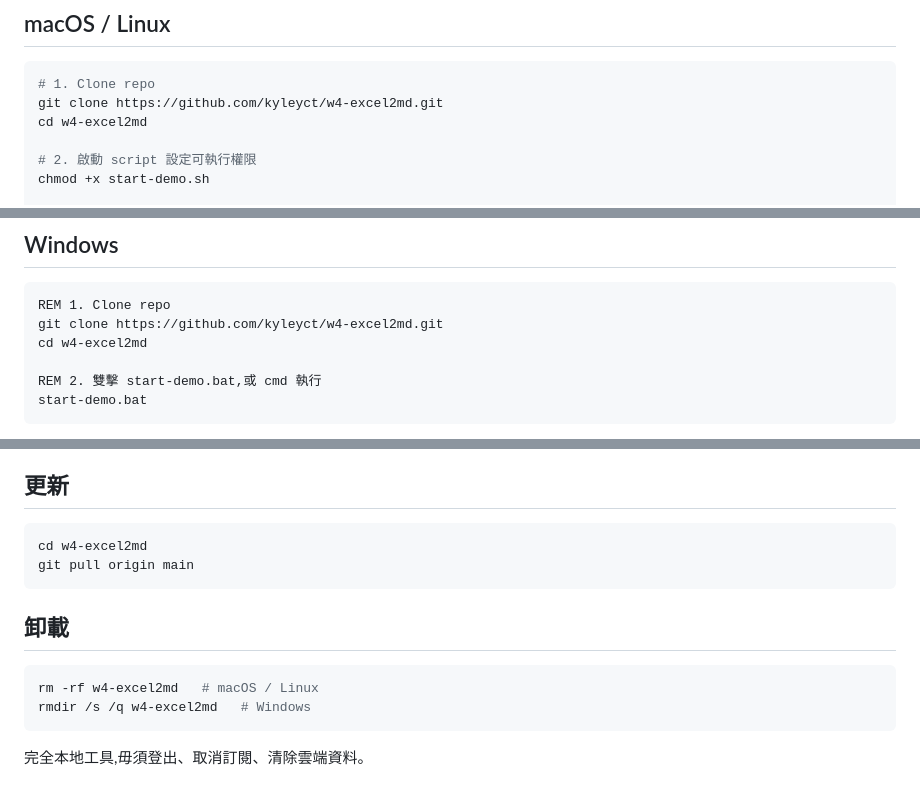
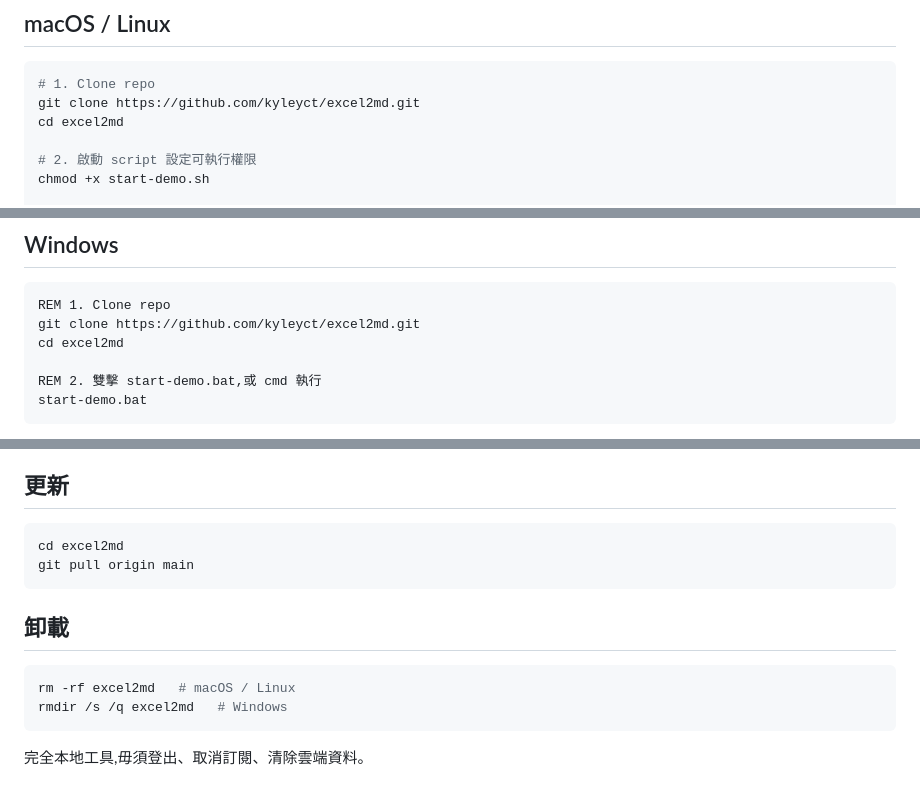
Before and after one commit to kyleyct/excel2md, a Markdown page: docs/install.md, 3 parts joined by grey strips. Rendered like a GitHub page.

````diff
--- a/docs/install.md
+++ b/docs/install.md
@@ -10,8 +10,8 @@
 
 ```bash
 # 1. Clone repo
-git clone https://github.com/kyleyct/w4-excel2md.git
-cd w4-excel2md
+git clone https://github.com/kyleyct/excel2md.git
+cd excel2md
 
 # 2. 啟動 script 設定可執行權限
 chmod +x start-demo.sh
@@ -42,8 +42,8 @@ php -S localhost:8080
 
 ```cmd
 REM 1. Clone repo
-git clone https://github.com/kyleyct/w4-excel2md.git
-cd w4-excel2md
+git clone https://github.com/kyleyct/excel2md.git
+cd excel2md
 
 REM 2. 雙擊 start-demo.bat,或 cmd 執行
 start-demo.bat
@@ -101,15 +101,15 @@ A: 純 vanilla JS + SheetJS vendor,ES2020 瀏覽器原生支援,毋須 bundler
 ## 更新
 
 ```bash
-cd w4-excel2md
+cd excel2md
 git pull origin main
 ```
 
 ## 卸載
 
 ```bash
-rm -rf w4-excel2md   # macOS / Linux
-rmdir /s /q w4-excel2md   # Windows
+rm -rf excel2md   # macOS / Linux
+rmdir /s /q excel2md   # Windows
 ```
 
 完全本地工具,毋須登出、取消訂閱、清除雲端資料。
````
Also changed, not shown: other parts of docs/install.md (+1 -1 lines), README.md (+38 -27 lines), docs/screenshot-mobile.png (added), docs/screenshot-result.png (added), docs/screenshot-upload.png (added), 6 other files.
